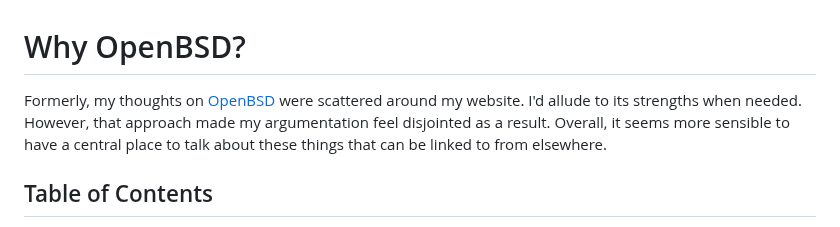
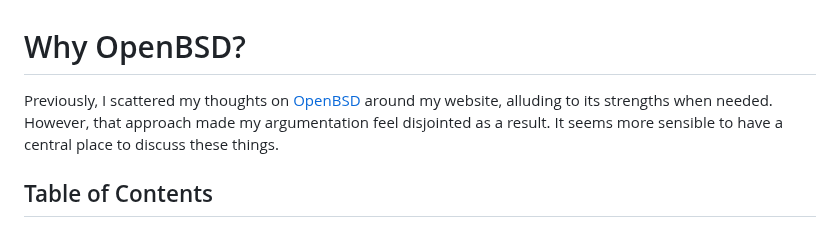
Before and after one commit to maybebyte/anthesis, a Markdown page: why-openbsd.md, the part around one of its changes. Rendered like a GitHub page.

```diff
--- a/why-openbsd.md
+++ b/why-openbsd.md
@@ -1,10 +1,10 @@
 # Why OpenBSD?
 
-Formerly, my thoughts on [OpenBSD](https://www.openbsd.org/) were
-scattered around my website. I'd allude to its strengths when needed.
-However, that approach made my argumentation feel disjointed as a
-result. Overall, it seems more sensible to have a central place to talk
-about these things that can be linked to from elsewhere.
+Previously, I scattered my thoughts on
+[OpenBSD](https://www.openbsd.org/) around my website, alluding to its
+strengths when needed. However, that approach made my argumentation feel
+disjointed as a result. It seems more sensible to have a central place
+to discuss these things.
 
 ## Table of Contents
 
```
Also changed, not shown: other parts of why-openbsd.md (+26 -20 lines).
